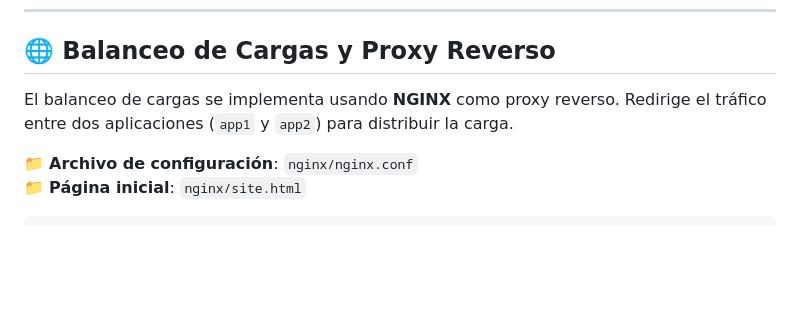
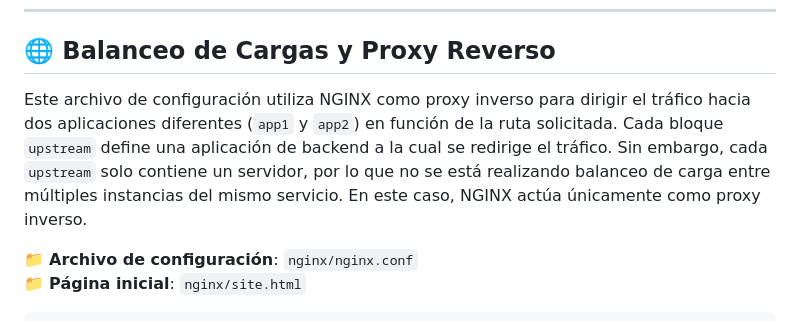
Before and after one commit to FrancoSbaffi/DevOps-Project, a Markdown page: README.md, the part around the change. Rendered like a GitHub page; blank space fills up the shorter version.

```diff
--- a/README.md
+++ b/README.md
@@ -57,7 +57,7 @@ Este proyecto utiliza cuatro ramas:
 
 ## 🌐 **Balanceo de Cargas y Proxy Reverso**
 
-El balanceo de cargas se implementa usando **NGINX** como proxy reverso. Redirige el tráfico entre dos aplicaciones (`app1` y `app2`) para distribuir la carga.
+Este archivo de configuración utiliza NGINX como proxy inverso para dirigir el tráfico hacia dos aplicaciones diferentes (`app1` y `app2`) en función de la ruta solicitada. Cada bloque `upstream` define una aplicación de backend a la cual se redirige el tráfico. Sin embargo, cada `upstream` solo contiene un servidor, por lo que no se está realizando balanceo de carga entre múltiples instancias del mismo servicio. En este caso, NGINX actúa únicamente como proxy inverso.
 
 📁 **Archivo de configuración**: `nginx/nginx.conf`
 📁 **Página inicial**: `nginx/site.html`
```
